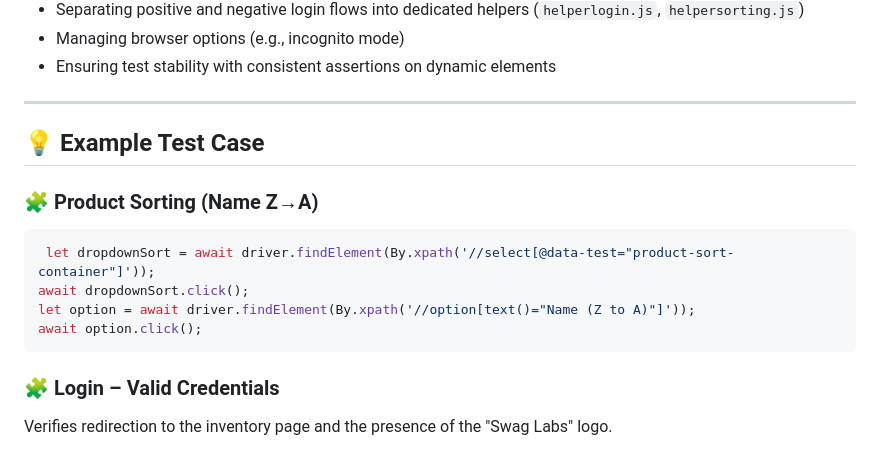
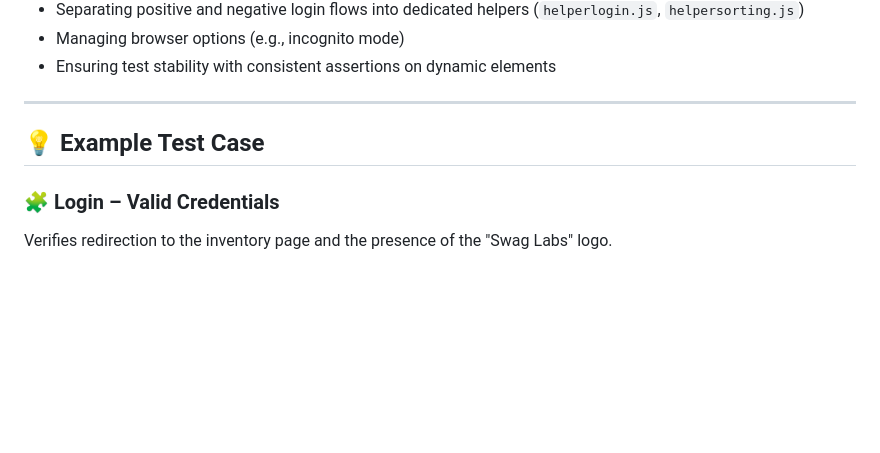
Before and after one commit to putristphn/webUIAutomation, a Markdown page: README.md, the part around the change printed below. GitHub-like rendering; blank space fills up the shorter version.

````diff
--- a/README.md
+++ b/README.md
@@ -108,14 +108,6 @@ The report includes detailed logs, assertions, and pass/fail status for each tes
 
 ## 💡 Example Test Case
 
-### 🧩 Product Sorting (Name Z→A)
-```javascript
- let dropdownSort = await driver.findElement(By.xpath('//select[@data-test="product-sort-container"]'));
-await dropdownSort.click();
-let option = await driver.findElement(By.xpath('//option[text()="Name (Z to A)"]'));
-await option.click();
-```
-
 ### 🧩 Login – Valid Credentials
 Verifies redirection to the inventory page and the presence of the "Swag Labs" logo.
 ```javascript
````
Also changed, not shown: other parts of README.md (+0 -1 lines).
